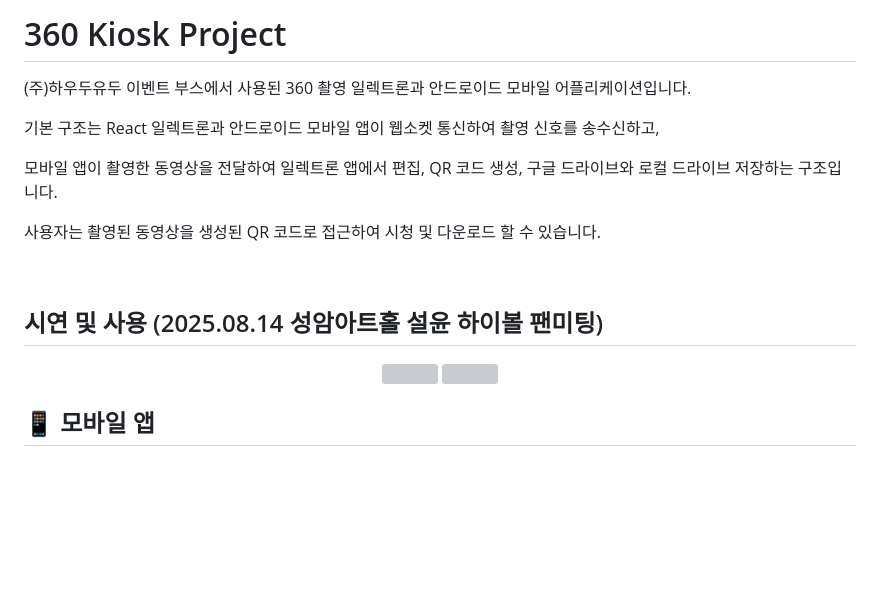
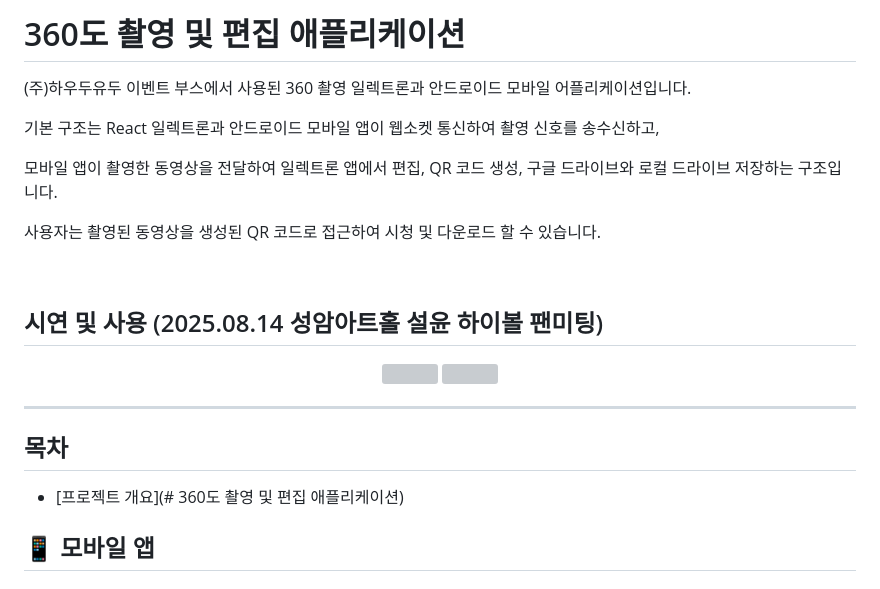
Before and after one commit to sub9707/360-kiosk, a Markdown page: readme.md, the part around the change. Rendered like a GitHub page; blank space fills up the shorter version; grey boxes are pictures that could not be loaded.

Commit message:
docs: 목차 생성 테스트

```diff
--- a/readme.md
+++ b/readme.md
@@ -1,4 +1,4 @@
-# 360 Kiosk Project
+# 360도 촬영 및 편집 애플리케이션
 
 (주)하우두유두 이벤트 부스에서 사용된 360 촬영 일렉트론과 안드로이드 모바일 어플리케이션입니다.
 
@@ -15,6 +15,12 @@
   <img src="https://github.com/user-attachments/assets/43c977b3-0bbd-4785-9a0d-62ca1dbeea2b" width="400"/>
   <img src="https://github.com/user-attachments/assets/2f43a4c4-5fca-4ddf-a484-fe1ab382dc06" width="400"/>
 </div>
+
+---
+
+## 목차
+- [프로젝트 개요](# 360도 촬영 및 편집 애플리케이션)
+
 
 
 
```
